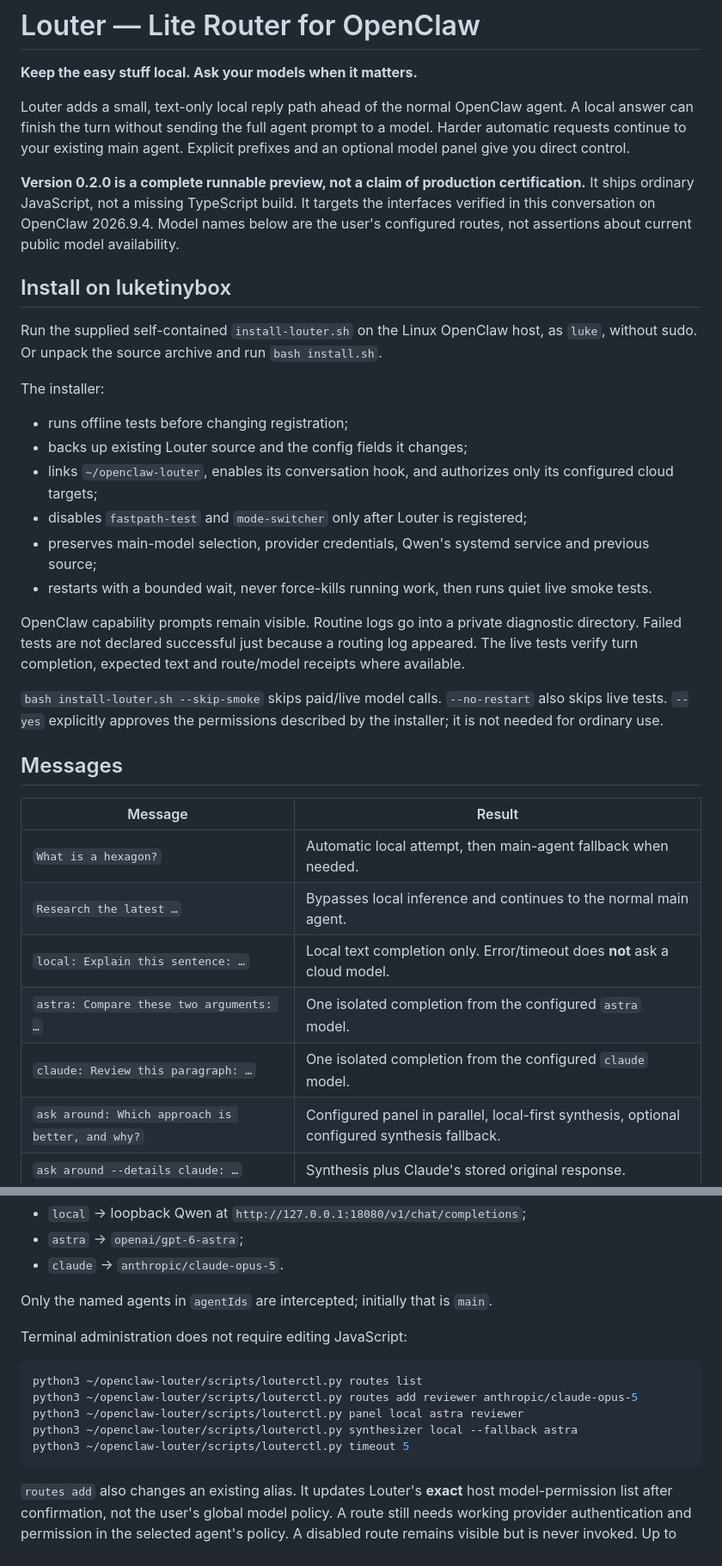
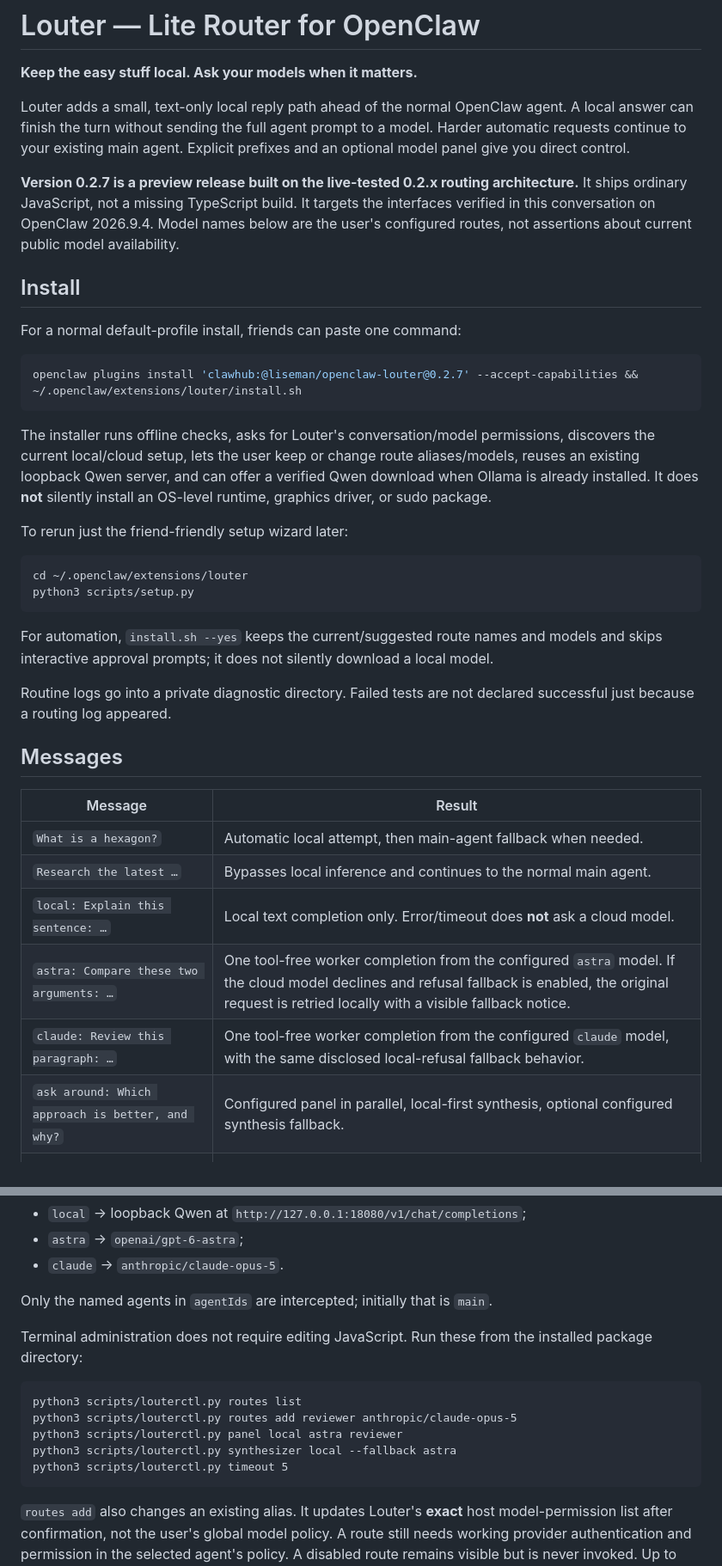
Before and after one commit to liseman/openclaw-louter, a Markdown page: README.md, 2 parts joined by grey strips. Shown at 86% size. GitHub-like rendering.

Commit message:
Document one-command setup and refusal fallback

````diff
--- a/README.md
+++ b/README.md
@@ -4,24 +4,28 @@
 
 Louter adds a small, text-only local reply path ahead of the normal OpenClaw agent. A local answer can finish the turn without sending the full agent prompt to a model. Harder automatic requests continue to your existing main agent. Explicit prefixes and an optional model panel give you direct control.
 
-**Version 0.2.0 is a complete runnable preview, not a claim of production certification.** It ships ordinary JavaScript, not a missing TypeScript build. It targets the interfaces verified in this conversation on OpenClaw 2026.9.4. Model names below are the user's configured routes, not assertions about current public model availability.
+**Version 0.2.7 is a preview release built on the live-tested 0.2.x routing architecture.** It ships ordinary JavaScript, not a missing TypeScript build. It targets the interfaces verified in this conversation on OpenClaw 2026.9.4. Model names below are the user's configured routes, not assertions about current public model availability.
 
-## Install on luketinybox
+## Install
 
-Run the supplied self-contained `install-louter.sh` on the Linux OpenClaw host, as `luke`, without sudo. Or unpack the source archive and run `bash install.sh`.
+For a normal default-profile install, friends can paste one command:
 
-The installer:
+```bash
+openclaw plugins install 'clawhub:@liseman/openclaw-louter@0.2.7' --accept-capabilities && ~/.openclaw/extensions/louter/install.sh
+```
 
-* runs offline tests before changing registration;
-* backs up existing Louter source and the config fields it changes;
-* links `~/openclaw-louter`, enables its conversation hook, and authorizes only its configured cloud targets;
-* disables `fastpath-test` and `mode-switcher` only after Louter is registered;
-* preserves main-model selection, provider credentials, Qwen's systemd service and previous source;
-* restarts with a bounded wait, never force-kills running work, then runs quiet live smoke tests.
+The installer runs offline checks, asks for Louter's conversation/model permissions, discovers the current local/cloud setup, lets the user keep or change route aliases/models, reuses an existing loopback Qwen server, and can offer a verified Qwen download when Ollama is already installed. It does **not** silently install an OS-level runtime, graphics driver, or sudo package.
 
-OpenClaw capability prompts remain visible. Routine logs go into a private diagnostic directory. Failed tests are not declared successful just because a routing log appeared. The live tests verify turn completion, expected text and route/model receipts where available.
+To rerun just the friend-friendly setup wizard later:
 
-`bash install-louter.sh --skip-smoke` skips paid/live model calls. `--no-restart` also skips live tests. `--yes` explicitly approves the permissions described by the installer; it is not needed for ordinary use.
+```bash
+cd ~/.openclaw/extensions/louter
+python3 scripts/setup.py
+```
+
+For automation, `install.sh --yes` keeps the current/suggested route names and models and skips interactive approval prompts; it does not silently download a local model.
+
+Routine logs go into a private diagnostic directory. Failed tests are not declared successful just because a routing log appeared.
 
 ## Messages
 
@@ -30,8 +34,8 @@ OpenClaw capability prompts remain visible. Routine logs go into a private diagn
 | `What is a hexagon?` | Automatic local attempt, then main-agent fallback when needed. |
 | `Research the latest …` | Bypasses local inference and continues to the normal main agent. |
 | `local: Explain this sentence: …` | Local text completion only. Error/timeout does **not** ask a cloud model. |
-| `astra: Compare these two arguments: …` | One isolated completion from the configured `astra` model. |
-| `claude: Review this paragraph: …` | One isolated completion from the configured `claude` model. |
+| `astra: Compare these two arguments: …` | One tool-free worker completion from the configured `astra` model. If the cloud model declines and refusal fallback is enabled, the original request is retried locally with a visible fallback notice. |
+| `claude: Review this paragraph: …` | One tool-free worker completion from the configured `claude` model, with the same disclosed local-refusal fallback behavior. |
 | `ask around: Which approach is better, and why?` | Configured panel in parallel, local-first synthesis, optional configured synthesis fallback. |
 | `ask around --details claude: …` | Synthesis plus Claude's stored original response. |
 | `details claude` / `details all` | Full saved responses from the latest panel **in this conversation**, without a new model call. |
@@ -57,14 +61,14 @@ Initial routes reproduce the confirmed setup:
 
 Only the named agents in `agentIds` are intercepted; initially that is `main`.
 
-Terminal administration does not require editing JavaScript:
+Terminal administration does not require editing JavaScript. Run these from the installed package directory:
 
-```bash
-python3 ~/openclaw-louter/scripts/louterctl.py routes list
-python3 ~/openclaw-louter/scripts/louterctl.py routes add reviewer anthropic/claude-opus-5
-python3 ~/openclaw-louter/scripts/louterctl.py panel local astra reviewer
-python3 ~/openclaw-louter/scripts/louterctl.py synthesizer local --fallback astra
-python3 ~/openclaw-louter/scripts/louterctl.py timeout 5
+```bashbash
+python3 scripts/louterctl.py routes list
+python3 scripts/louterctl.py routes add reviewer anthropic/claude-opus-5
+python3 scripts/louterctl.py panel local astra reviewer
+python3 scripts/louterctl.py synthesizer local --fallback astra
+python3 scripts/louterctl.py timeout 5
 ```
 
 `routes add` also changes an existing alias. It updates Louter's **exact** host model-permission list after confirmation, not the user's global model policy. A route still needs working provider authentication and permission in the selected agent's policy. A disabled route remains visible but is never invoked. Up to eight explicitly selected panel aliases may participate; the entire OpenClaw catalog is never fanned out automatically.
````
Also changed, not shown: other parts of README.md (+19 -3 lines).
